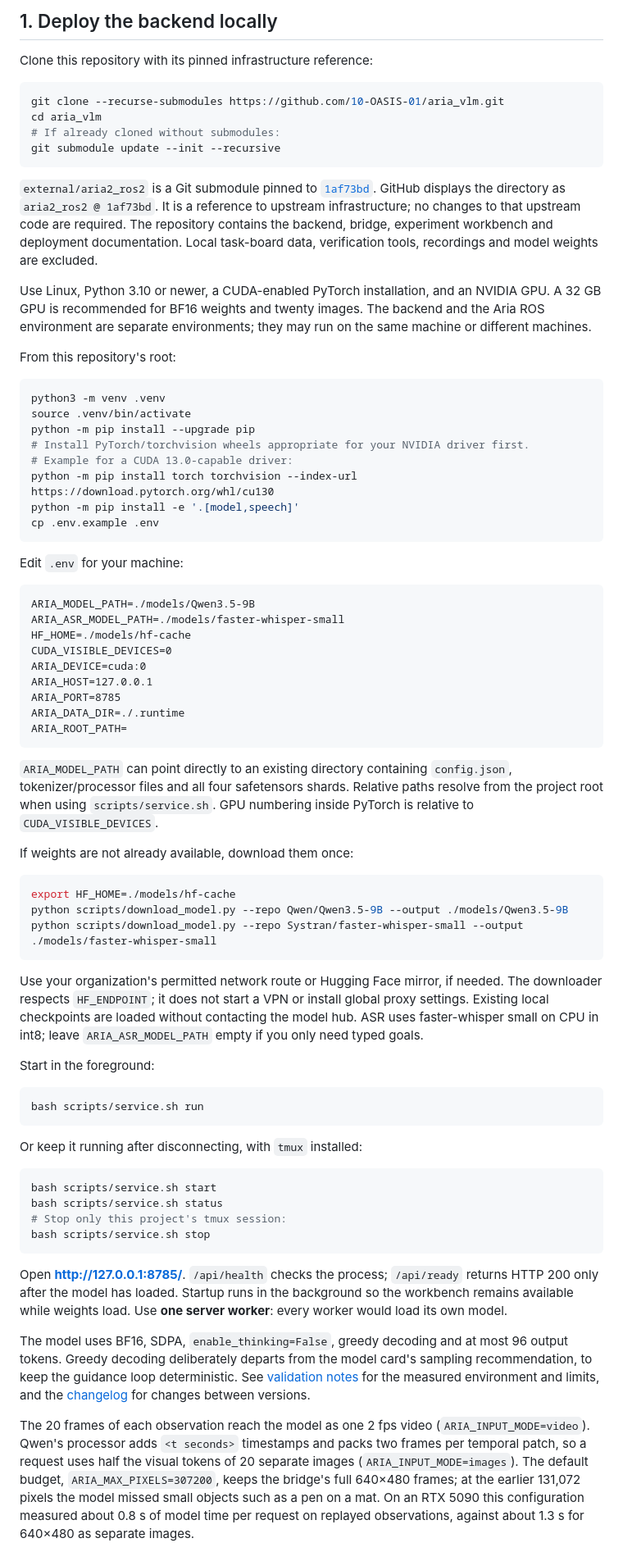
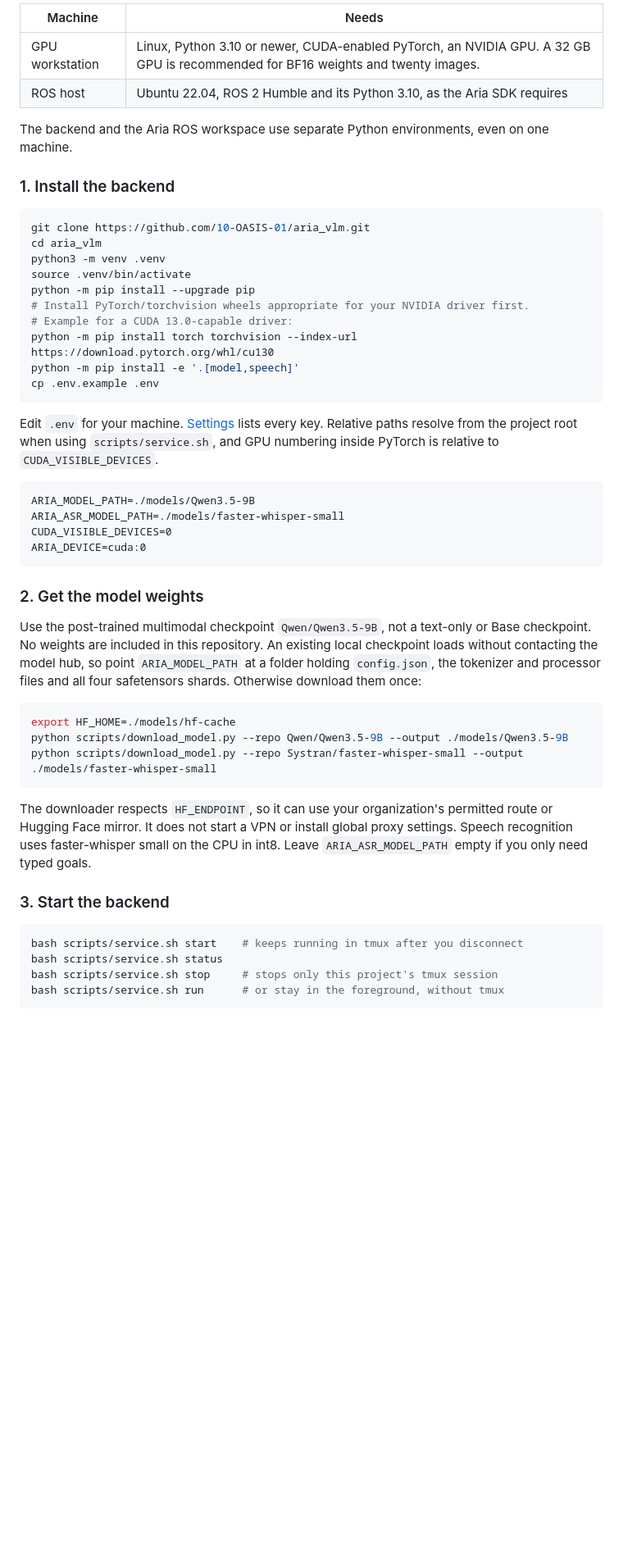
Before and after one commit to 10-OASIS-01/aria_vlm, a Markdown page: README.md, the part around one of its changes. Shown at 82% size. GitHub-like rendering; blank space fills up the shorter version.

````diff
--- a/README.md
+++ b/README.md
@@ -43,27 +26,16 @@ The protocol is user-paced: set a goal → collect observations → receive one
 
-## 1. Deploy the backend locally
+| Machine | Needs |
+| --- | --- |
+| GPU workstation | Linux, Python 3.10 or newer, CUDA-enabled PyTorch, an NVIDIA GPU. A 32 GB GPU is recommended for BF16 weights and twenty images. |
+| ROS host | Ubuntu 22.04, ROS 2 Humble and its Python 3.10, as the Aria SDK requires |
 
-Clone this repository with its pinned infrastructure reference:
+The backend and the Aria ROS workspace use separate Python environments, even on one machine.
+
+### 1. Install the backend
 
 ```bash
-git clone --recurse-submodules https://github.com/10-OASIS-01/aria_vlm.git
+git clone https://github.com/10-OASIS-01/aria_vlm.git
 cd aria_vlm
-# If already cloned without submodules:
-git submodule update --init --recursive
-```
-
-`external/aria2_ros2` is a Git submodule pinned to
-[`1af73bd`](https://github.com/sparklabutah/aria2_ros2/commit/1af73bdd179f5c31ce7dbbfa6d78bfc0727a99a6).
-GitHub displays the directory as `aria2_ros2 @ 1af73bd`. It is a reference to upstream
-infrastructure; no changes to that upstream code are required. The repository
-contains the backend, bridge, experiment workbench and deployment documentation.
-Local task-board data, verification tools, recordings and model weights are excluded.
-
-Use Linux, Python 3.10 or newer, a CUDA-enabled PyTorch installation, and an NVIDIA GPU. A 32 GB GPU is recommended for BF16 weights and twenty images. The backend and the Aria ROS environment are separate environments; they may run on the same machine or different machines.
-
-From this repository's root:
-
-```bash
 python3 -m venv .venv
 source .venv/bin/activate
 python -m pip install --upgrade pip
@@ -74,23 +46,18 @@ python -m pip install -e '.[model,speech]'
 cp .env.example .env
 ```
 
-Edit `.env` for your machine:
+Edit `.env` for your machine. [Settings](#settings) lists every key. Relative paths resolve from the project root when using `scripts/service.sh`, and GPU numbering inside PyTorch is relative to `CUDA_VISIBLE_DEVICES`.
 
 ```dotenv
 ARIA_MODEL_PATH=./models/Qwen3.5-9B
 ARIA_ASR_MODEL_PATH=./models/faster-whisper-small
-HF_HOME=./models/hf-cache
 CUDA_VISIBLE_DEVICES=0
 ARIA_DEVICE=cuda:0
-ARIA_HOST=127.0.0.1
-ARIA_PORT=8785
-ARIA_DATA_DIR=./.runtime
-ARIA_ROOT_PATH=
 ```
 
-`ARIA_MODEL_PATH` can point directly to an existing directory containing `config.json`, tokenizer/processor files and all four safetensors shards. Relative paths resolve from the project root when using `scripts/service.sh`. GPU numbering inside PyTorch is relative to `CUDA_VISIBLE_DEVICES`.
+### 2. Get the model weights
 
-If weights are not already available, download them once:
+Use the post-trained multimodal checkpoint `Qwen/Qwen3.5-9B`, not a text-only or Base checkpoint. No weights are included in this repository. An existing local checkpoint loads without contacting the model hub, so point `ARIA_MODEL_PATH` at a folder holding `config.json`, the tokenizer and processor files and all four safetensors shards. Otherwise download them once:
 
 ```bash
 export HF_HOME=./models/hf-cache
@@ -98,26 +65,14 @@ python scripts/download_model.py --repo Qwen/Qwen3.5-9B --output ./models/Qwen3.
 python scripts/download_model.py --repo Systran/faster-whisper-small --output ./models/faster-whisper-small
 ```
 
-Use your organization's permitted network route or Hugging Face mirror, if needed. The downloader respects `HF_ENDPOINT`; it does not start a VPN or install global proxy settings. Existing local checkpoints are loaded without contacting the model hub. ASR uses faster-whisper small on CPU in int8; leave `ARIA_ASR_MODEL_PATH` empty if you only need typed goals.
+The downloader respects `HF_ENDPOINT`, so it can use your organization's permitted route or Hugging Face mirror. It does not start a VPN or install global proxy settings. Speech recognition uses faster-whisper small on the CPU in int8. Leave `ARIA_ASR_MODEL_PATH` empty if you only need typed goals.
 
-Start in the foreground:
+### 3. Start the backend
 
 ```bash
-bash scripts/service.sh run
+bash scripts/service.sh start    # keeps running in tmux after you disconnect
+bash scripts/service.sh status
+bash scripts/service.sh stop     # stops only this project's tmux session
+bash scripts/service.sh run      # or stay in the foreground, without tmux
 ```
 
-Or keep it running after disconnecting, with `tmux` installed:
-
-```bash
-bash scripts/service.sh start
-bash scripts/service.sh status
-# Stop only this project's tmux session:
-bash scripts/service.sh stop
-```
-
-Open **http://127.0.0.1:8785/**. `/api/health` checks the process; `/api/ready` returns HTTP 200 only after the model has loaded. Startup runs in the background so the workbench remains available while weights load. Use **one server worker**: every worker would load its own model.
-
-The model uses BF16, SDPA, `enable_thinking=False`, greedy decoding and at most 96 output tokens. Greedy decoding deliberately departs from the model card's sampling recommendation, to keep the guidance loop deterministic. See [validation notes](docs/validation.md) for the measured environment and limits, and the [changelog](docs/CHANGELOG.md) for changes between versions.
-
-The 20 frames of each observation reach the model as one 2 fps video (`ARIA_INPUT_MODE=video`). Qwen's processor adds `<t seconds>` timestamps and packs two frames per temporal patch, so a request uses half the visual tokens of 20 separate images (`ARIA_INPUT_MODE=images`). The default budget, `ARIA_MAX_PIXELS=307200`, keeps the bridge's full 640×480 frames; at the earlier 131,072 pixels the model missed small objects such as a pen on a mat. On an RTX 5090 this configuration measured about 0.8 s of model time per request on replayed observations, against about 1.3 s for 640×480 as separate images.
-
````
Also changed, not shown: other parts of README.md (+158 -161 lines), docs/model.md (added, +29 -0 lines), docs/ros-control.md (added, +95 -0 lines), docs/img/console-live.png (added), docs/img/console-trials.png (added), 10 other files.
